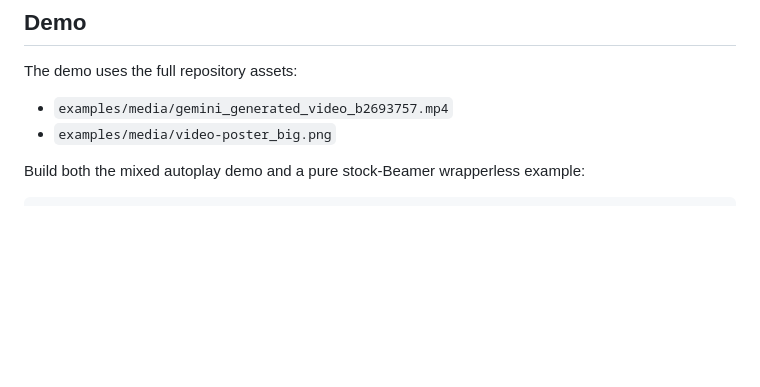
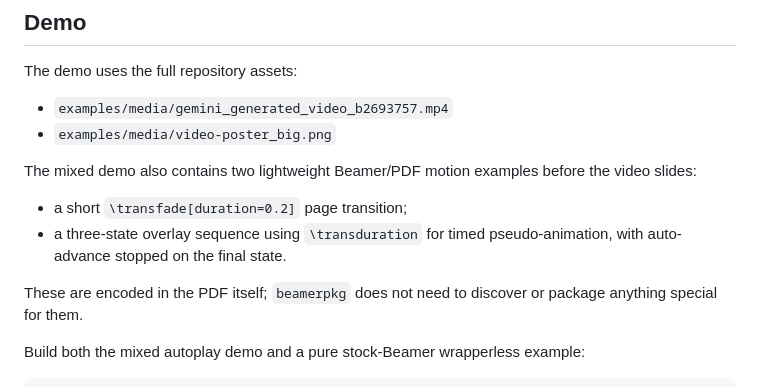
Before and after one commit to ukerzel/beamerpkg, a Markdown page: README.md, the part around the change. GitHub-like rendering; blank space fills up the shorter version.

Commit message:
Document lightweight transition examples

````diff
--- a/README.md
+++ b/README.md
@@ -137,6 +137,16 @@ The demo uses the full repository assets:
 - `examples/media/gemini_generated_video_b2693757.mp4`
 - `examples/media/video-poster_big.png`
 
+The mixed demo also contains two lightweight Beamer/PDF motion examples before
+the video slides:
+
+- a short `\transfade[duration=0.2]` page transition;
+- a three-state overlay sequence using `\transduration` for timed
+  pseudo-animation, with auto-advance stopped on the final state.
+
+These are encoded in the PDF itself; `beamerpkg` does not need to discover or
+package anything special for them.
+
 Build both the mixed autoplay demo and a pure stock-Beamer wrapperless example:
 
 ```bash
````
